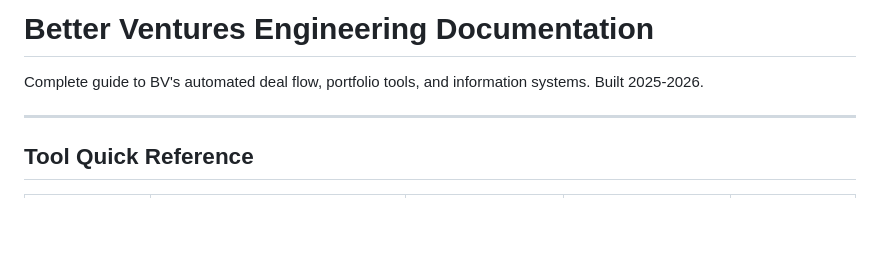
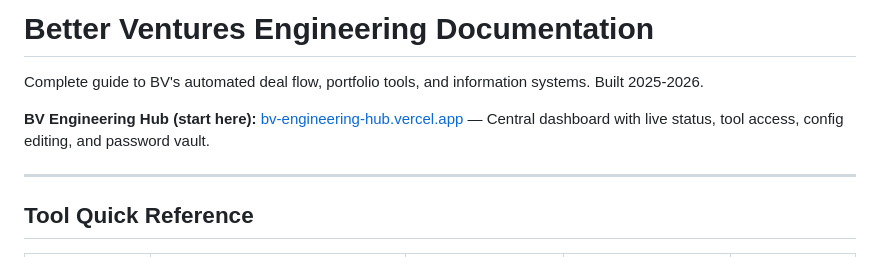
Before and after one commit to BV-Eng/bv-engineering-docs, a Markdown page: README.md, the part around the change. GitHub-like rendering; blank space fills up the shorter version.

Commit message:
Add BV Engineering Hub link to README
Hub live at bv-engineering-hub.vercel.app — central dashboard for
all BV tools with live health, config editing, and password vault.

Co-Authored-By: Claude Opus 4.6 (1M context) <noreply@anthropic.com>

```diff
--- a/README.md
+++ b/README.md
@@ -1,6 +1,8 @@
 # Better Ventures Engineering Documentation
 
 Complete guide to BV's automated deal flow, portfolio tools, and information systems. Built 2025-2026.
+
+**BV Engineering Hub (start here):** [bv-engineering-hub.vercel.app](https://bv-engineering-hub.vercel.app) — Central dashboard with live status, tool access, config editing, and password vault.
 
 ---
 
```
